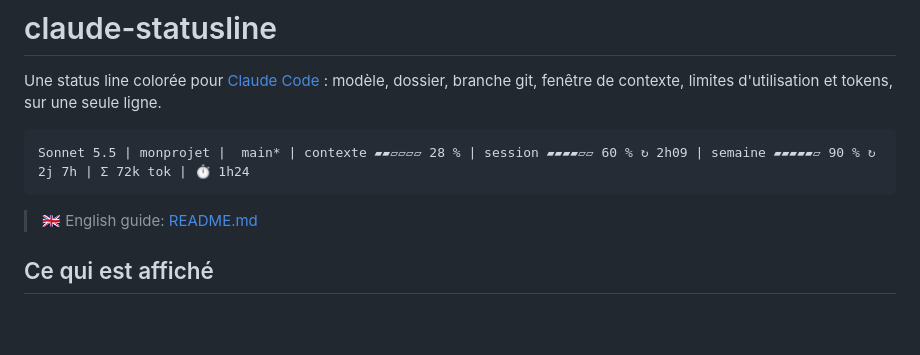
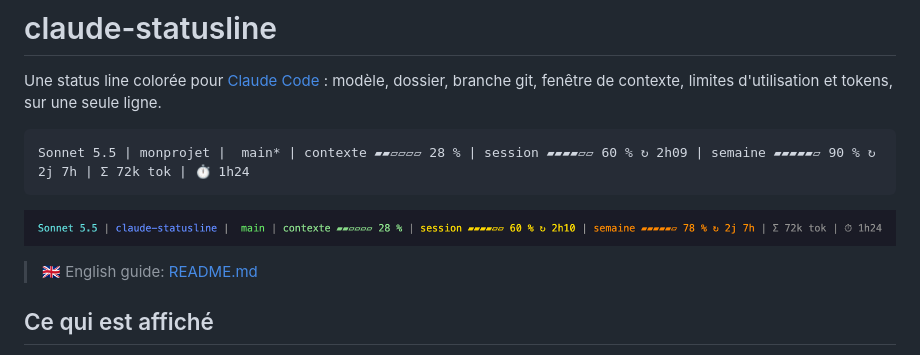
Before and after one commit to AnthonyDpz/claude-statusline, a Markdown page: LISEZMOI.md, the part around the change. Drawn GitHub-style; pictures changed too: docs/screenshot.png (added); blank space fills up the shorter version.

````diff
--- a/LISEZMOI.md
+++ b/LISEZMOI.md
@@ -5,6 +5,8 @@ Une status line colorée pour [Claude Code](https://claude.com/claude-code) : mo
 ```
 Sonnet 5.5 | monprojet |  main* | contexte ▰▰▱▱▱▱ 28 % | session ▰▰▰▰▱▱ 60 % ↻ 2h09 | semaine ▰▰▰▰▰▱ 90 % ↻ 2j 7h | Σ 72k tok | ⏱ 1h24
 ```
+
+![claude-statusline](docs/screenshot.png)
 
 > 🇬🇧 English guide: [README.md](README.md)
 
````
Also changed, not shown: README.md (+2 -0 lines).
